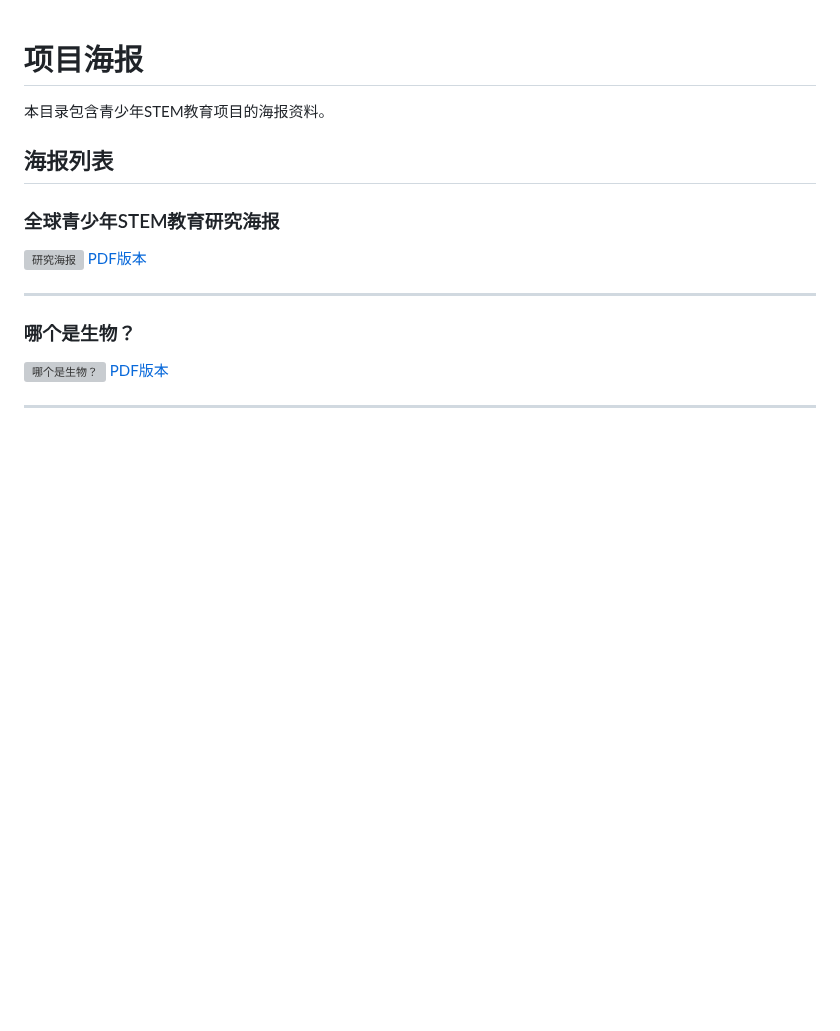
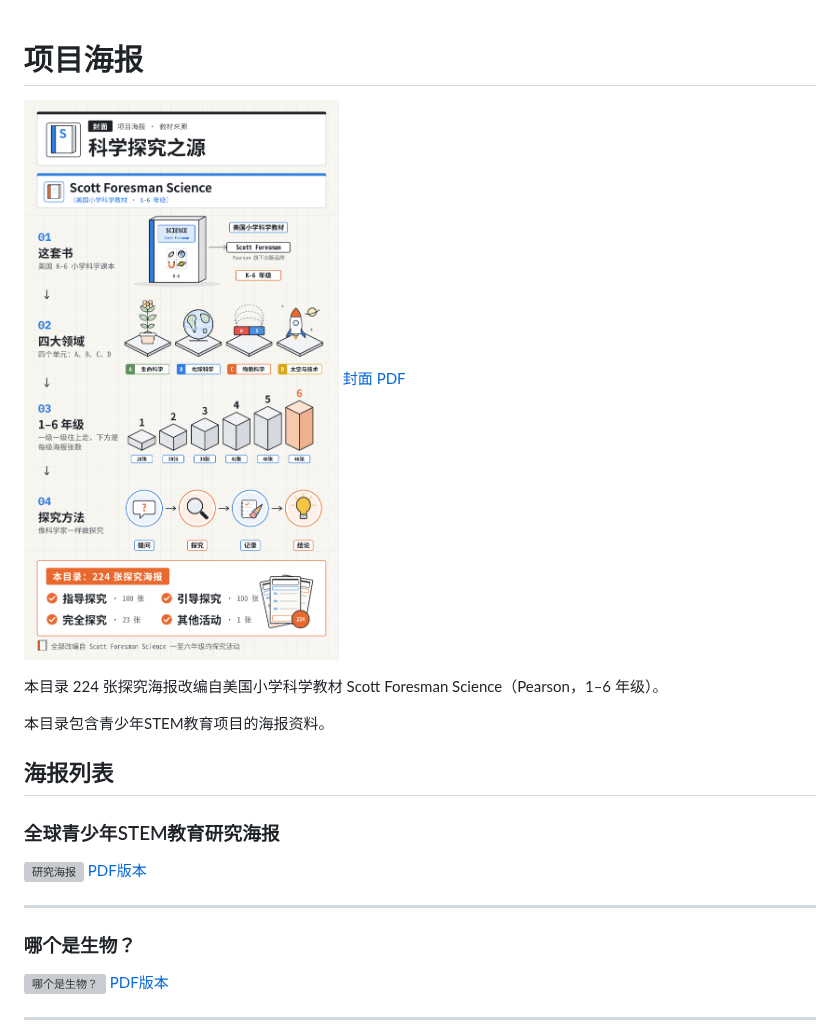
Before and after one commit to iamorangedad/MyTechWorkShop, a Markdown page: 项目海报/README.md, the part around the change. Rendered like a GitHub page; pictures changed too: 项目海报/00-封面-scott-foresman-science.png (added); blank space fills up the shorter version; grey boxes are pictures that could not be loaded.

Commit message:
项目海报: 添加封面 00-封面-scott-foresman-science
Co-authored-by: iamorangedad <allenexecutivezhu@gmail.com>

```diff
--- a/项目海报/README.md
+++ b/项目海报/README.md
@@ -1,4 +1,9 @@
 # 项目海报
+
+![封面：科学探究之源 · Scott Foresman Science](00-封面-scott-foresman-science.png)
+[封面 PDF](00-封面-scott-foresman-science.pdf)
+
+本目录 224 张探究海报改编自美国小学科学教材 Scott Foresman Science（Pearson，1–6 年级）。
 
 本目录包含青少年STEM教育项目的海报资料。
 
```
Also changed, not shown: 1 other file.
